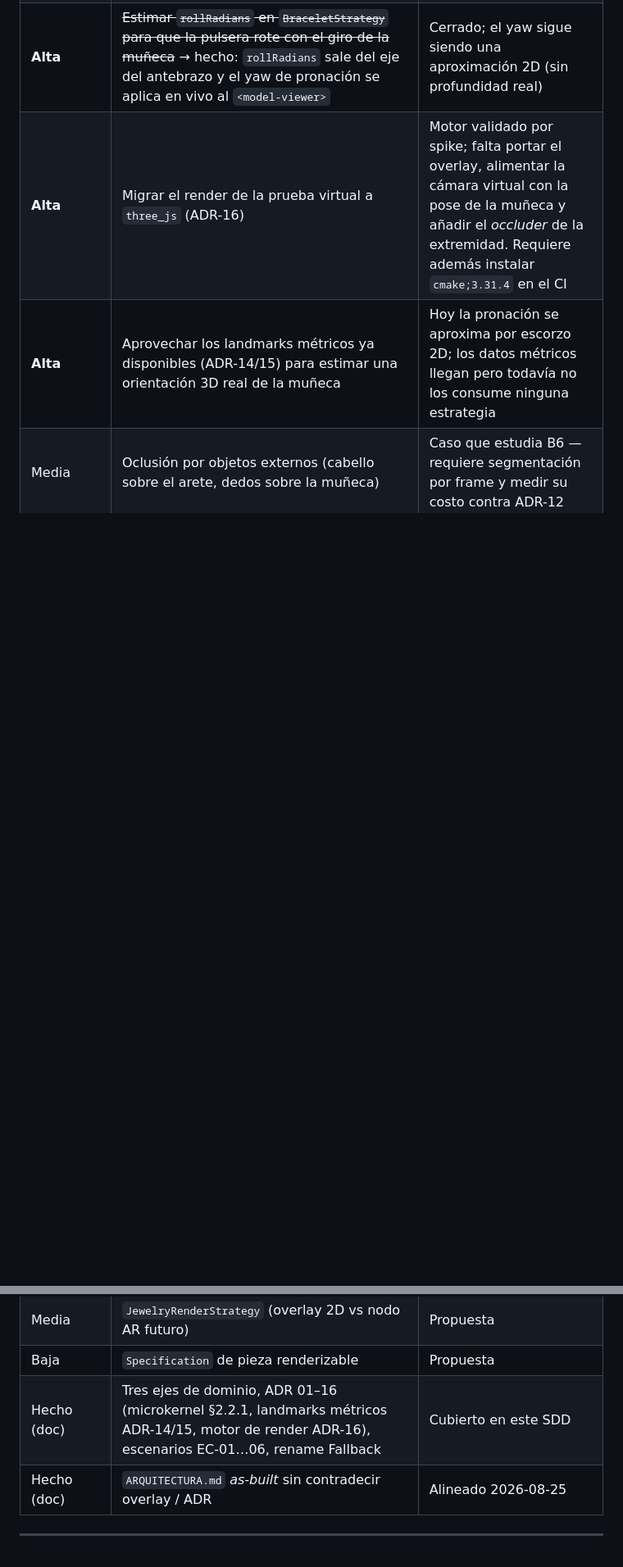
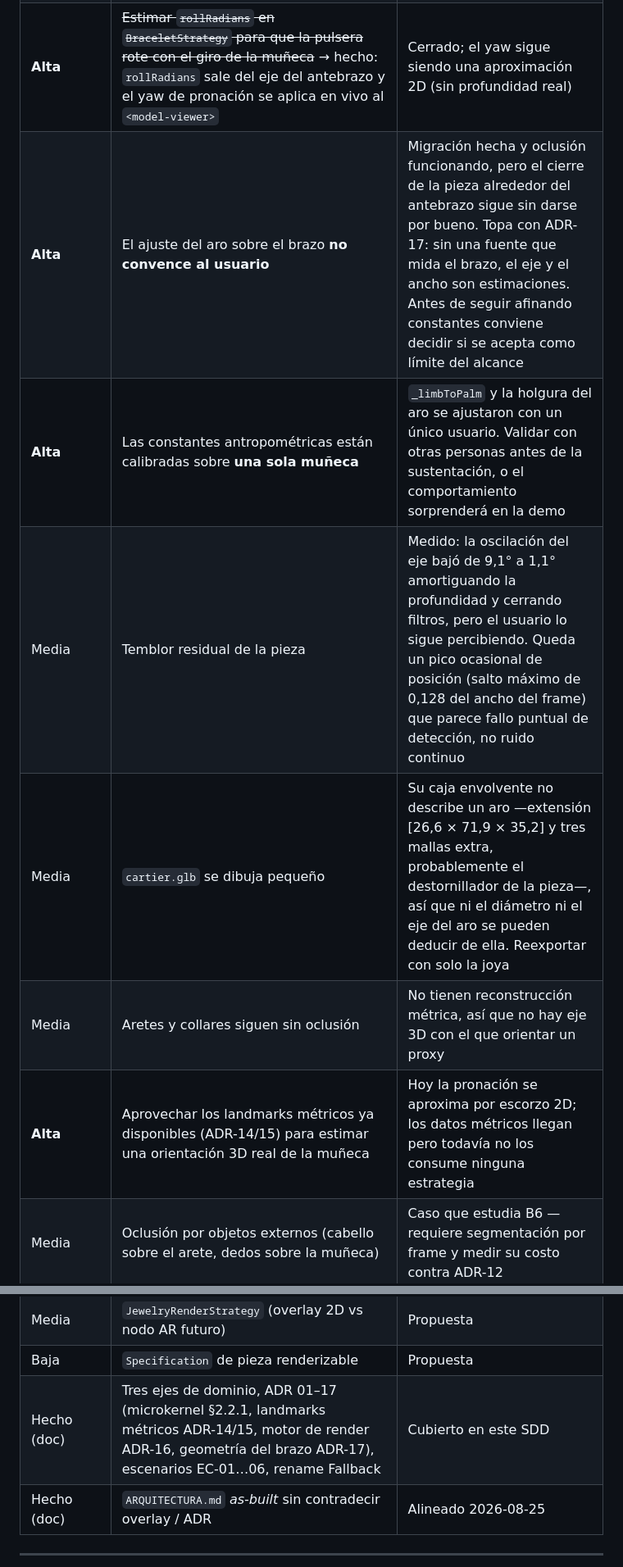
Before and after one commit to andreMD287/ProyectoGrado-Joyeria-AR, a Markdown page: docs/SDD_2.3_ARQUITECTURA_DEL_SISTEMA.md, 2 parts joined by grey strips. Shown at 82% size. Rendered like a GitHub page; blank space fills up the shorter version.

```diff
--- a/docs/SDD_2.3_ARQUITECTURA_DEL_SISTEMA.md
+++ b/docs/SDD_2.3_ARQUITECTURA_DEL_SISTEMA.md
@@ -497,7 +498,11 @@ flowchart LR
 | **Alta** | ~~**Corregir** normalización Face/Pose con rotación del sensor + tests~~ → hecho (`normalizeMlKitLandmarkToPreview`). Resta elevar proyección **mm** en `geometry` | Normalización [0,1] cerrada; escala real pendiente |
 | **Alta** | Implementar política de degradación §2.6.2 (TTL *hold*, umbral 0.5 unificado, UI “Detectando…”) | Política escrita; código aún retiene pose indefinida |
 | **Alta** | ~~Estimar `rollRadians` en `BraceletStrategy` para que la pulsera rote con el giro de la muñeca~~ → hecho: `rollRadians` sale del eje del antebrazo y el yaw de pronación se aplica en vivo al `<model-viewer>` | Cerrado; el yaw sigue siendo una aproximación 2D (sin profundidad real) |
-| **Alta** | Migrar el render de la prueba virtual a `three_js` (ADR-16) | Motor validado por spike; falta portar el overlay, alimentar la cámara virtual con la pose de la muñeca y añadir el *occluder* de la extremidad. Requiere además instalar `cmake;3.31.4` en el CI |
+| **Alta** | El ajuste del aro sobre el brazo **no convence al usuario** | Migración hecha y oclusión funcionando, pero el cierre de la pieza alrededor del antebrazo sigue sin darse por bueno. Topa con ADR-17: sin una fuente que mida el brazo, el eje y el ancho son estimaciones. Antes de seguir afinando constantes conviene decidir si se acepta como límite del alcance |
+| **Alta** | Las constantes antropométricas están calibradas sobre **una sola muñeca** | `_limbToPalm` y la holgura del aro se ajustaron con un único usuario. Validar con otras personas antes de la sustentación, o el comportamiento sorprenderá en la demo |
+| Media | Temblor residual de la pieza | Medido: la oscilación del eje bajó de 9,1° a 1,1° amortiguando la profundidad y cerrando filtros, pero el usuario lo sigue percibiendo. Queda un pico ocasional de posición (salto máximo de 0,128 del ancho del frame) que parece fallo puntual de detección, no ruido continuo |
+| Media | `cartier.glb` se dibuja pequeño | Su caja envolvente no describe un aro —extensión [26,6 × 71,9 × 35,2] y tres mallas extra, probablemente el destornillador de la pieza—, así que ni el diámetro ni el eje del aro se pueden deducir de ella. Reexportar con solo la joya |
+| Media | Aretes y collares siguen sin oclusión | No tienen reconstrucción métrica, así que no hay eje 3D con el que orientar un proxy |
 | **Alta** | Aprovechar los landmarks métricos ya disponibles (ADR-14/15) para estimar una orientación 3D real de la muñeca | Hoy la pronación se aproxima por escorzo 2D; los datos métricos llegan pero todavía no los consume ninguna estrategia |
 | Media | Oclusión por objetos externos (cabello sobre el arete, dedos sobre la muñeca) | Caso que estudia B6 — requiere segmentación por frame y medir su costo contra ADR-12 |
 | Alta | Medir en dispositivo los umbrales de EC-03 (px / ms) del protocolo de precisión | Escenario escrito; números de campo pendientes |
@@ -505,7 +510,7 @@ flowchart LR
 | Media | Extraer `ComposeTryOnSession` | Propuesta |
 | Media | `JewelryRenderStrategy` (overlay 2D vs nodo AR futuro) | Propuesta |
 | Baja | `Specification` de pieza renderizable | Propuesta |
-| Hecho (doc) | Tres ejes de dominio, ADR 01–16 (microkernel §2.2.1, landmarks métricos ADR-14/15, motor de render ADR-16), escenarios EC-01…06, rename Fallback | Cubierto en este SDD |
+| Hecho (doc) | Tres ejes de dominio, ADR 01–17 (microkernel §2.2.1, landmarks métricos ADR-14/15, motor de render ADR-16, geometría del brazo ADR-17), escenarios EC-01…06, rename Fallback | Cubierto en este SDD |
 | Hecho (doc) | `ARQUITECTURA.md` *as-built* sin contradecir overlay / ADR | Alineado 2026-08-25 |
 
 ---
```
Also changed, not shown: other parts of docs/SDD_2.3_ARQUITECTURA_DEL_SISTEMA.md (+1 -0 lines), docs/ARQUITECTURA.md (+4 -3 lines).
